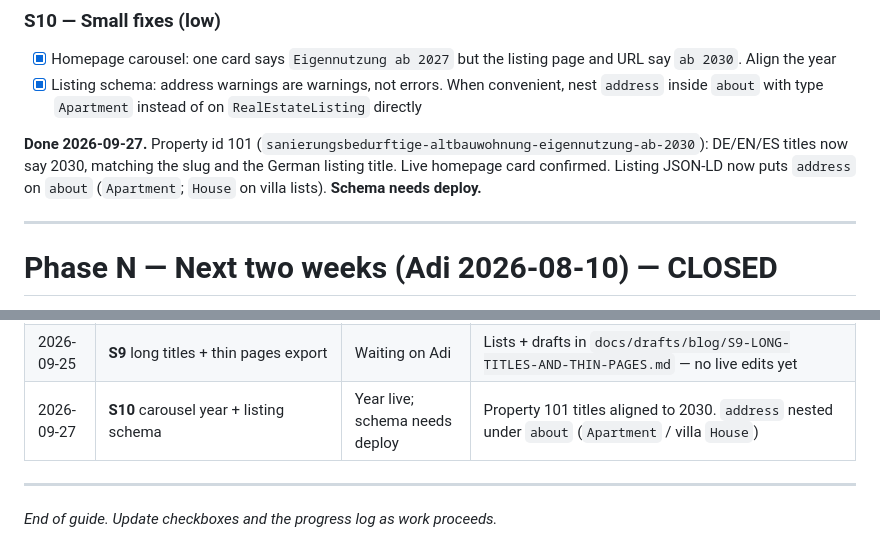
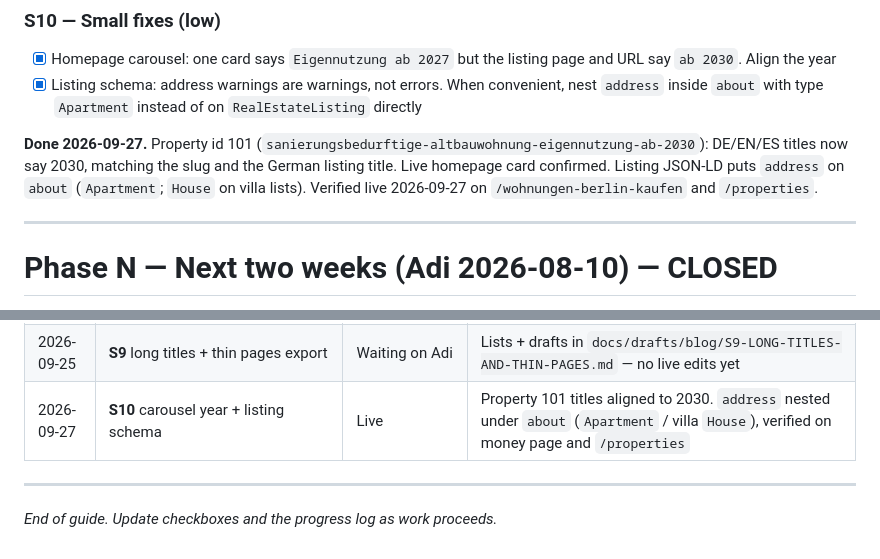
Before and after one commit to Jose20Longo02/sweet-home, a Markdown page: sweet-home-website/docs/POST_MIGRATION_ADI_WORK_GUIDE.md, 2 parts joined by grey strips. GitHub-like rendering.

```diff
--- a/sweet-home-website/docs/POST_MIGRATION_ADI_WORK_GUIDE.md
+++ b/sweet-home-website/docs/POST_MIGRATION_ADI_WORK_GUIDE.md
@@ -205,7 +205,7 @@ Do **not** edit until Adi confirms the lists / proposed titles. Some thin pages
 - [x] Homepage carousel: one card says `Eigennutzung ab 2027` but the listing page and URL say `ab 2030`. Align the year
 - [x] Listing schema: address warnings are warnings, not errors. When convenient, nest `address` inside `about` with type `Apartment` instead of on `RealEstateListing` directly
 
-**Done 2026-09-27.** Property id 101 (`sanierungsbedurftige-altbauwohnung-eigennutzung-ab-2030`): DE/EN/ES titles now say 2030, matching the slug and the German listing title. Live homepage card confirmed. Listing JSON-LD now puts `address` on `about` (`Apartment`; `House` on villa lists). **Schema needs deploy.**
+**Done 2026-09-27.** Property id 101 (`sanierungsbedurftige-altbauwohnung-eigennutzung-ab-2030`): DE/EN/ES titles now say 2030, matching the slug and the German listing title. Live homepage card confirmed. Listing JSON-LD puts `address` on `about` (`Apartment`; `House` on villa lists). Verified live 2026-09-27 on `/wohnungen-berlin-kaufen` and `/properties`.
 
 ---
 
@@ -806,7 +806,7 @@ Confirmations you asked for:
 | 2026-09-25 | **S7** week-1 posts (1–3)                                                                      | Live                          | ids 160–162; Finanzierung, Lohnt sich Kauf, Steuern für Vermieter — DE+EN, official sources only; covers fixed to relative `/images/blog/` paths                  |
 | 2026-09-25 | **S8** district photos in Bezirke guide                                                        | Live                          | 8 linked area photos in DE+EN; CSS inline imgs max 480px left-aligned                                                                                             |
 | 2026-09-25 | **S9** long titles + thin pages export                                                         | Waiting on Adi                | Lists + drafts in `docs/drafts/blog/S9-LONG-TITLES-AND-THIN-PAGES.md` — no live edits yet                                                                         |
-| 2026-09-27 | **S10** carousel year + listing schema                                                         | Year live; schema needs deploy | Property 101 titles aligned to 2030. `address` nested under `about` (`Apartment` / villa `House`)                                                                 |
+| 2026-09-27 | **S10** carousel year + listing schema                                                         | Live                          | Property 101 titles aligned to 2030. `address` nested under `about` (`Apartment` / villa `House`), verified on money page and `/properties`                      |
 
 
 ---
```
